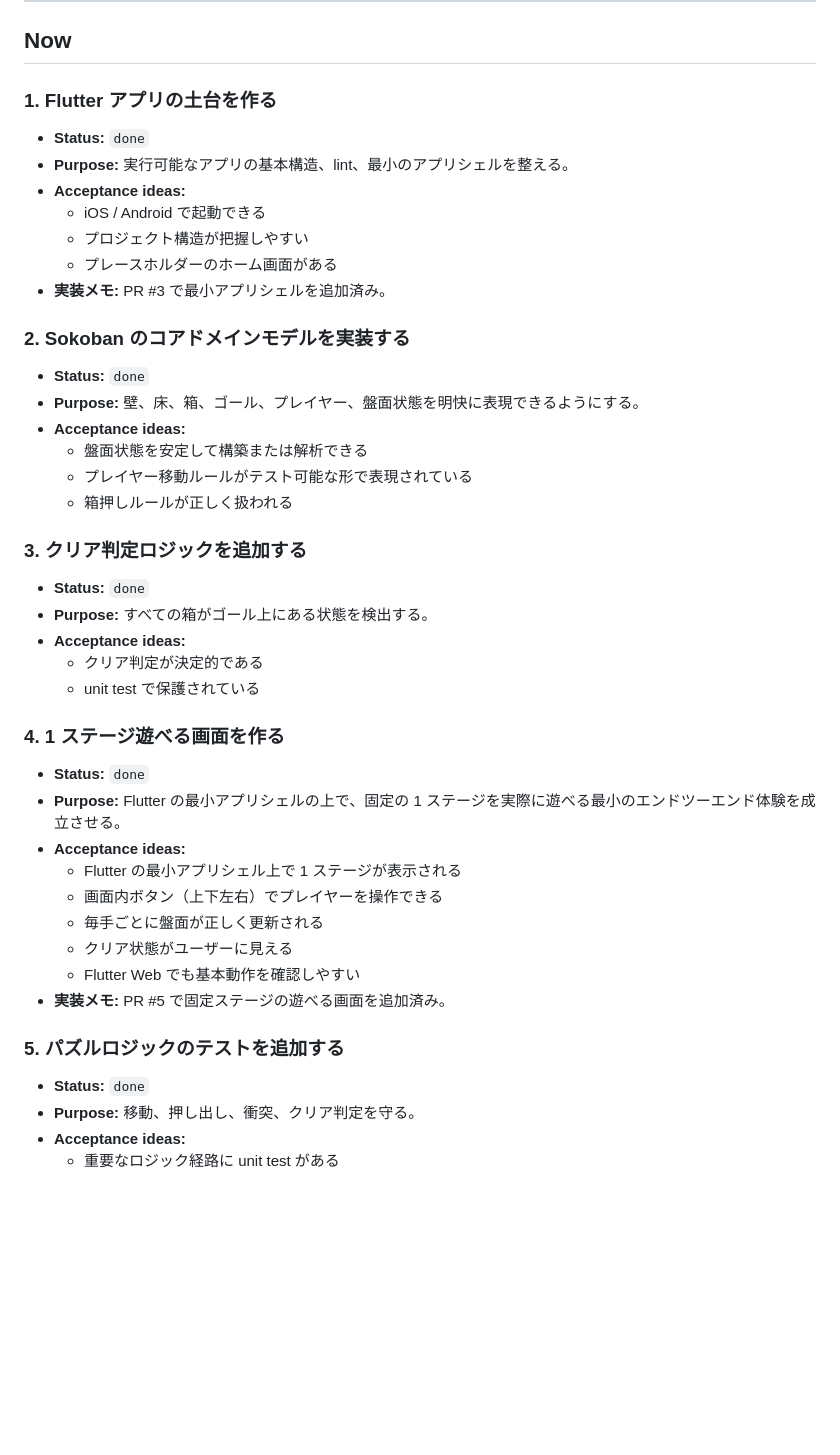
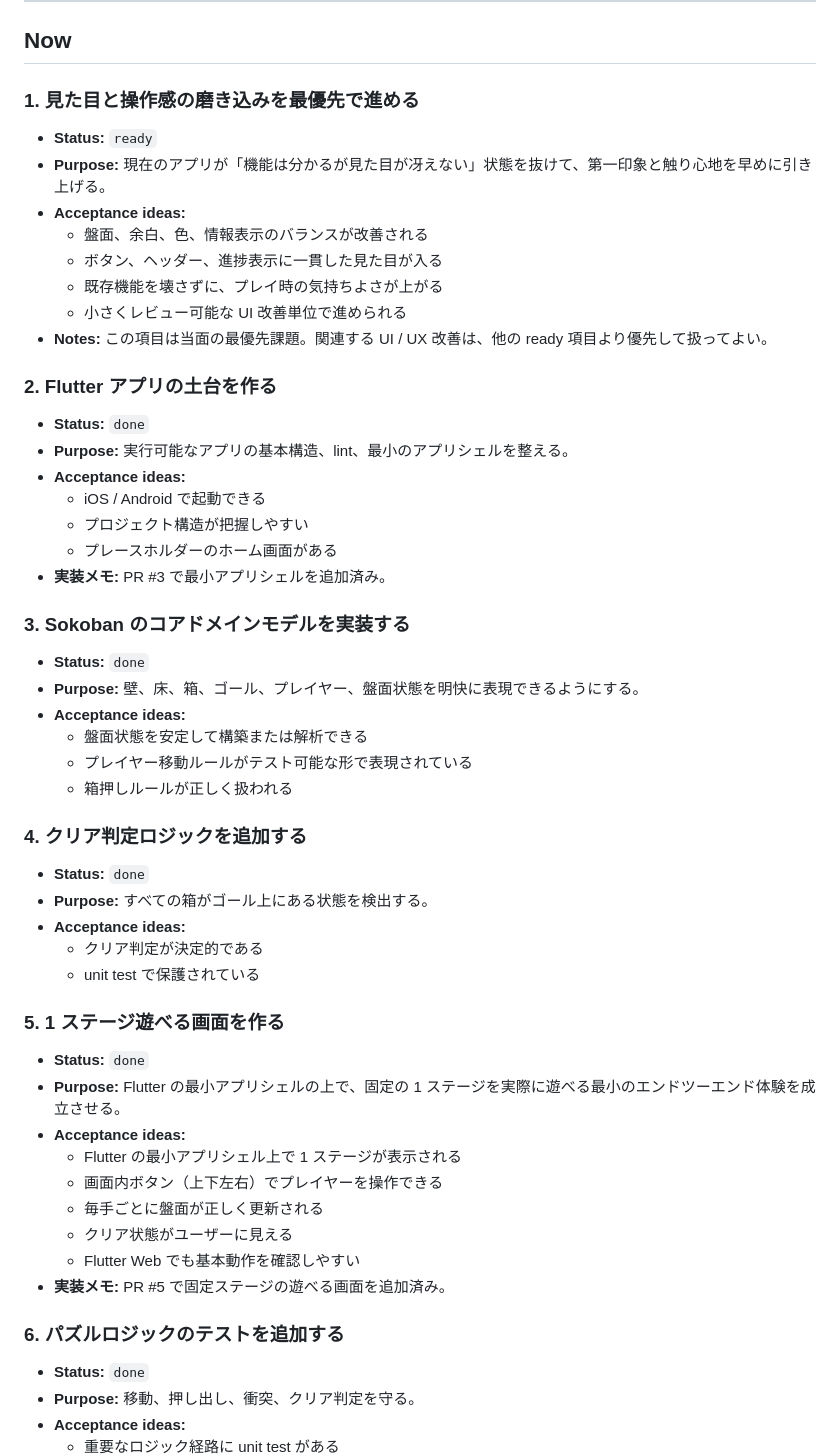
Before and after one commit to mozuq-lab/sokoban-app, a Markdown page: docs/product-backlog.md, the part around the change. GitHub-like rendering; blank space fills up the shorter version.

Commit message:
docs: 見た目改善を最優先課題として明記

```diff
--- a/docs/product-backlog.md
+++ b/docs/product-backlog.md
@@ -26,7 +26,17 @@ v1 の基準:
 
 ## Now
 
-### 1. Flutter アプリの土台を作る
+### 1. 見た目と操作感の磨き込みを最優先で進める
+- **Status:** `ready`
+- **Purpose:** 現在のアプリが「機能は分かるが見た目が冴えない」状態を抜けて、第一印象と触り心地を早めに引き上げる。
+- **Acceptance ideas:**
+  - 盤面、余白、色、情報表示のバランスが改善される
+  - ボタン、ヘッダー、進捗表示に一貫した見た目が入る
+  - 既存機能を壊さずに、プレイ時の気持ちよさが上がる
+  - 小さくレビュー可能な UI 改善単位で進められる
+- **Notes:** この項目は当面の最優先課題。関連する UI / UX 改善は、他の ready 項目より優先して扱ってよい。
+
+### 2. Flutter アプリの土台を作る
 - **Status:** `done`
 - **Purpose:** 実行可能なアプリの基本構造、lint、最小のアプリシェルを整える。
 - **Acceptance ideas:**
@@ -35,7 +45,7 @@ v1 の基準:
   - プレースホルダーのホーム画面がある
 - **実装メモ:** PR #3 で最小アプリシェルを追加済み。
 
-### 2. Sokoban のコアドメインモデルを実装する
+### 3. Sokoban のコアドメインモデルを実装する
 - **Status:** `done`
 - **Purpose:** 壁、床、箱、ゴール、プレイヤー、盤面状態を明快に表現できるようにする。
 - **Acceptance ideas:**
@@ -43,14 +53,14 @@ v1 の基準:
   - プレイヤー移動ルールがテスト可能な形で表現されている
   - 箱押しルールが正しく扱われる
 
-### 3. クリア判定ロジックを追加する
+### 4. クリア判定ロジックを追加する
 - **Status:** `done`
 - **Purpose:** すべての箱がゴール上にある状態を検出する。
 - **Acceptance ideas:**
   - クリア判定が決定的である
   - unit test で保護されている
 
-### 4. 1 ステージ遊べる画面を作る
+### 5. 1 ステージ遊べる画面を作る
 - **Status:** `done`
 - **Purpose:** Flutter の最小アプリシェルの上で、固定の 1 ステージを実際に遊べる最小のエンドツーエンド体験を成立させる。
 - **Acceptance ideas:**
@@ -61,7 +71,7 @@ v1 の基準:
   - Flutter Web でも基本動作を確認しやすい
 - **実装メモ:** PR #5 で固定ステージの遊べる画面を追加済み。
 
-### 5. パズルロジックのテストを追加する
+### 6. パズルロジックのテストを追加する
 - **Status:** `done`
 - **Purpose:** 移動、押し出し、衝突、クリア判定を守る。
 - **Acceptance ideas:**
```
